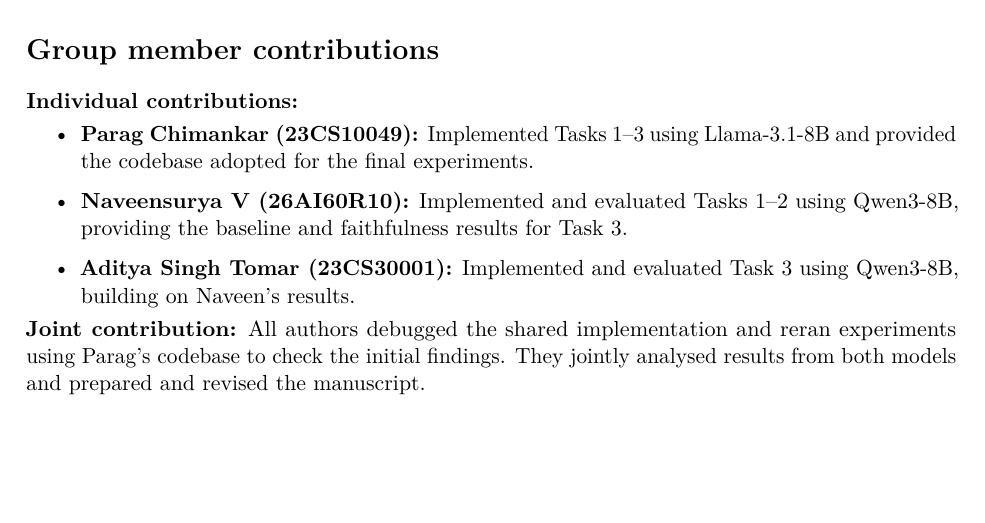
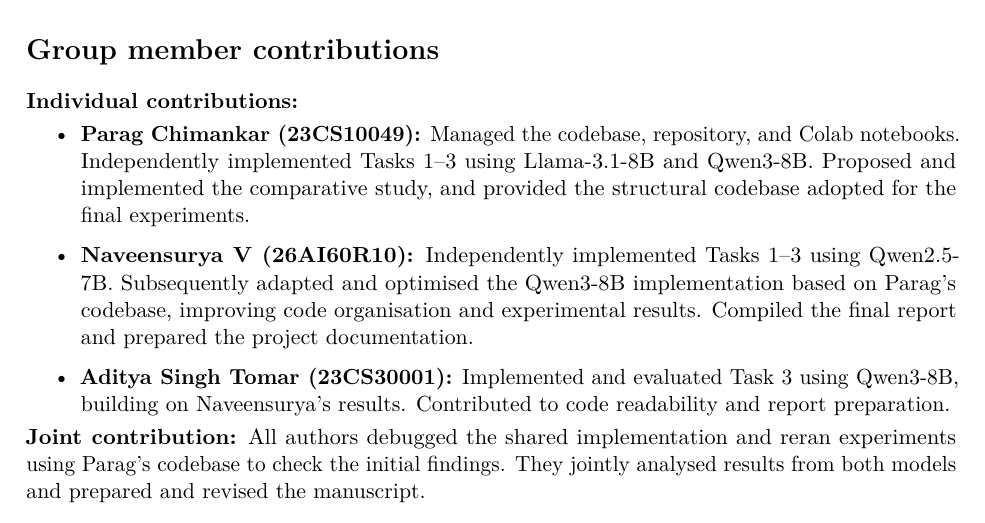
Before and after one commit to Chimankarparag/cs60075-cot-faithfulness, a LaTeX paper (report/report.tex): part of page 9 of 10 before the commit and part of page 9 of 11 after it, cut so that both start at the same text, the shorter picture padded with empty space. Compiled offline with pdfLaTeX.

Commit message:
updating report

```diff
--- a/report/report.tex
+++ b/report/report.tex
@@ -432,9 +432,11 @@
 \section*{Group member contributions}
 \noindent\textbf{Individual contributions:}
 \begin{itemize}
-\item \textbf{Parag Chimankar (23CS10049):} Implemented Tasks 1--3 using Llama-3.1-8B and provided the codebase adopted for the final experiments.
-\item \textbf{Naveensurya V (26AI60R10):} Implemented and evaluated Tasks 1--2 using Qwen3-8B, providing the baseline and faithfulness results for Task 3.
-\item \textbf{Aditya Singh Tomar (23CS30001):} Implemented and evaluated Task 3 using Qwen3-8B, building on Naveen's results.
+	\item \textbf{Parag Chimankar (23CS10049):} Managed the codebase, repository, and Colab notebooks. Independently implemented Tasks 1--3 using Llama-3.1-8B and Qwen3-8B. Proposed and implemented the comparative study, and provided the structural codebase adopted for the final experiments.
+
+	\item \textbf{Naveensurya V (26AI60R10):} Independently implemented Tasks 1--3 using Qwen2.5-7B. Subsequently adapted and optimised the Qwen3-8B implementation based on Parag's codebase, improving code organisation and experimental results. Compiled the final report and prepared the project documentation.
+
+	\item \textbf{Aditya Singh Tomar (23CS30001):} Implemented and evaluated Task 3 using Qwen3-8B, building on Naveensurya's results. Contributed to code readability and report preparation.
 \end{itemize}
 \noindent\textbf{Joint contribution:} All authors debugged the shared implementation and reran experiments using Parag's codebase to check the initial findings. They jointly analysed results from both models and prepared and revised the manuscript.
 
```
Also changed, not shown: report/report.pdf.
